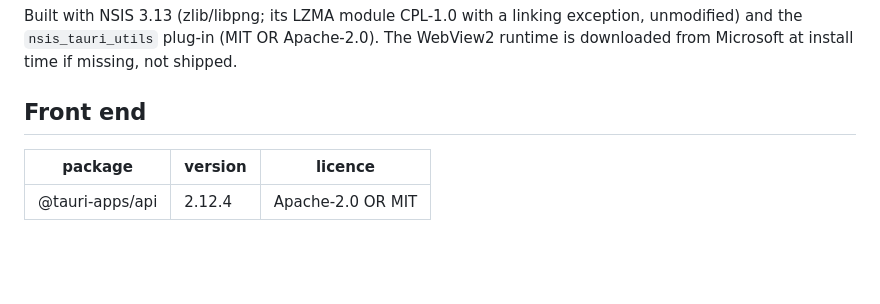
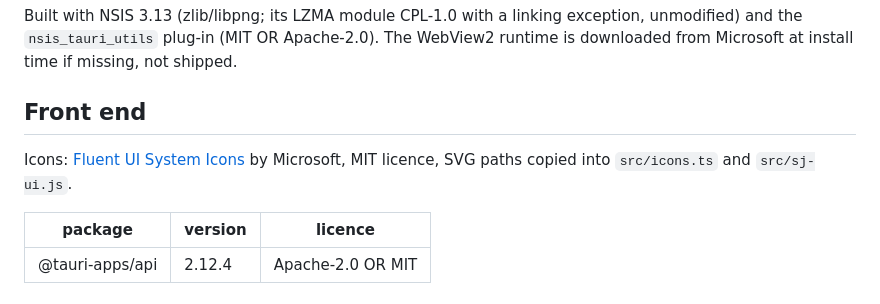
Before and after one commit to prejas3/Netlume, a Markdown page: THIRD_PARTY.md, the part around the change. Drawn GitHub-style; blank space fills up the shorter version.

```diff
--- a/THIRD_PARTY.md
+++ b/THIRD_PARTY.md
@@ -15,6 +15,8 @@ Netlume (MIT, see LICENSE) ships the components below. Licence texts: WinDivert'
 Built with NSIS 3.13 (zlib/libpng; its LZMA module CPL-1.0 with a linking exception, unmodified) and the `nsis_tauri_utils` plug-in (MIT OR Apache-2.0). The WebView2 runtime is downloaded from Microsoft at install time if missing, not shipped.
 
 ## Front end
+
+Icons: [Fluent UI System Icons](https://github.com/microsoft/fluentui-system-icons) by Microsoft, MIT licence, SVG paths copied into `src/icons.ts` and `src/sj-ui.js`.
 
 | package | version | licence |
 |---|---|---|
```
Also changed, not shown: README.md (+12 -4 lines), docs/screenshot-dark.png (added), docs/screenshot.jpg (deleted), docs/screenshot.png (added), 15 other files.
